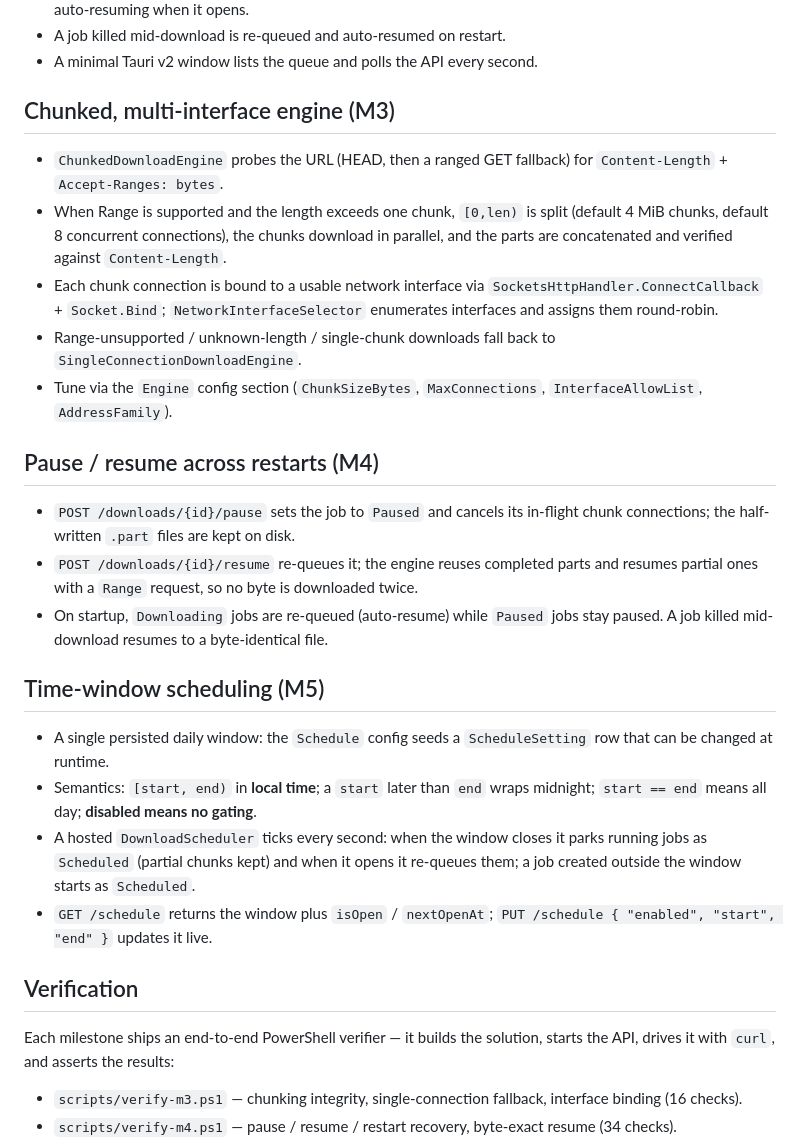
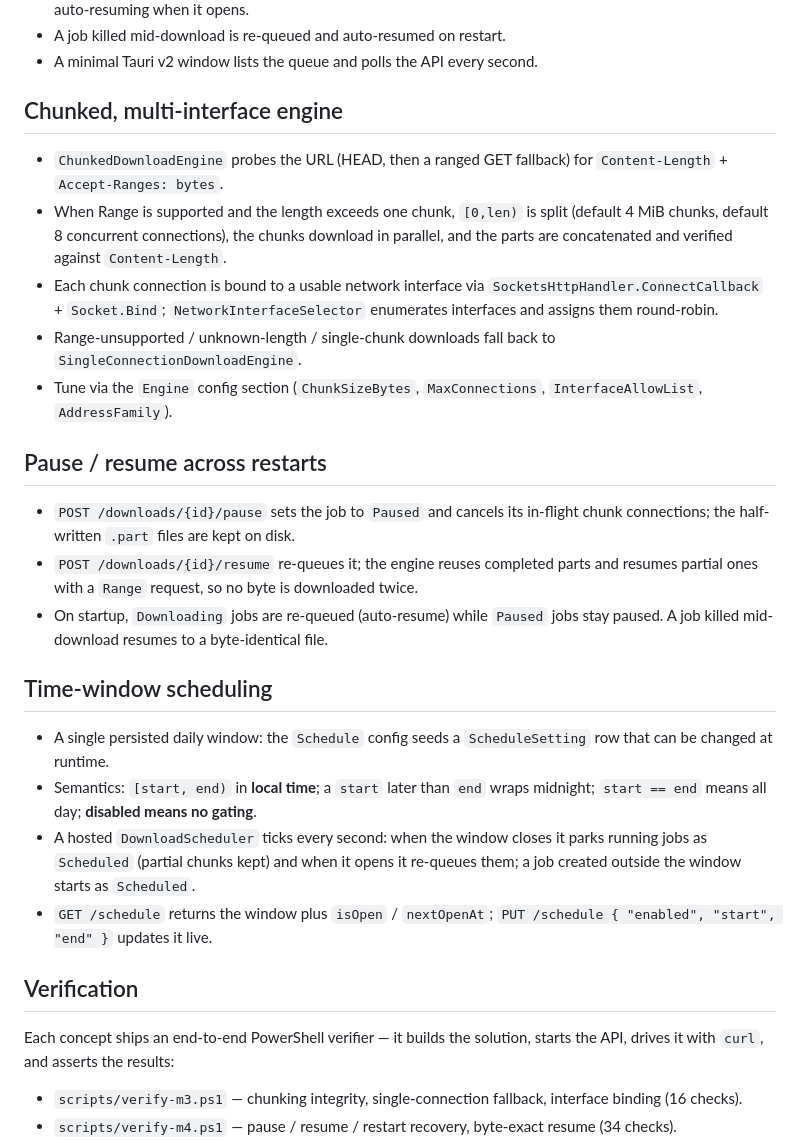
Before and after one commit to phlzas/i-love-download, a Markdown page: README.md, the part around one of its changes. GitHub-like rendering.

```diff
--- a/README.md
+++ b/README.md
@@ -16,7 +16,7 @@ A Windows desktop download manager that downloads a **single file across multipl
 - A job killed mid-download is re-queued and auto-resumed on restart.
 - A minimal Tauri v2 window lists the queue and polls the API every second.
 
-## Chunked, multi-interface engine (M3)
+## Chunked, multi-interface engine
 
 - `ChunkedDownloadEngine` probes the URL (HEAD, then a ranged GET fallback) for `Content-Length` + `Accept-Ranges: bytes`.
 - When Range is supported and the length exceeds one chunk, `[0,len)` is split (default 4 MiB chunks, default 8 concurrent connections), the chunks download in parallel, and the parts are concatenated and verified against `Content-Length`.
@@ -24,13 +24,13 @@ A Windows desktop download manager that downloads a **single file across multipl
 - Range-unsupported / unknown-length / single-chunk downloads fall back to `SingleConnectionDownloadEngine`.
 - Tune via the `Engine` config section (`ChunkSizeBytes`, `MaxConnections`, `InterfaceAllowList`, `AddressFamily`).
 
-## Pause / resume across restarts (M4)
+## Pause / resume across restarts
 
 - `POST /downloads/{id}/pause` sets the job to `Paused` and cancels its in-flight chunk connections; the half-written `.part` files are kept on disk.
 - `POST /downloads/{id}/resume` re-queues it; the engine reuses completed parts and resumes partial ones with a `Range` request, so no byte is downloaded twice.
 - On startup, `Downloading` jobs are re-queued (auto-resume) while `Paused` jobs stay paused. A job killed mid-download resumes to a byte-identical file.
 
-## Time-window scheduling (M5)
+## Time-window scheduling
 
 - A single persisted daily window: the `Schedule` config seeds a `ScheduleSetting` row that can be changed at runtime.
 - Semantics: `[start, end)` in **local time**; a `start` later than `end` wraps midnight; `start == end` means all day; **disabled means no gating**.
@@ -39,7 +39,7 @@ A Windows desktop download manager that downloads a **single file across multipl
 
 ## Verification
 
-Each milestone ships an end-to-end PowerShell verifier — it builds the solution, starts the API, drives it with `curl`, and asserts the results:
+Each concept ships an end-to-end PowerShell verifier — it builds the solution, starts the API, drives it with `curl`, and asserts the results:
 
 - `scripts/verify-m3.ps1` — chunking integrity, single-connection fallback, interface binding (16 checks).
 - `scripts/verify-m4.ps1` — pause / resume / restart recovery, byte-exact resume (34 checks).
```
Also changed, not shown: other parts of README.md (+22 -12 lines).
